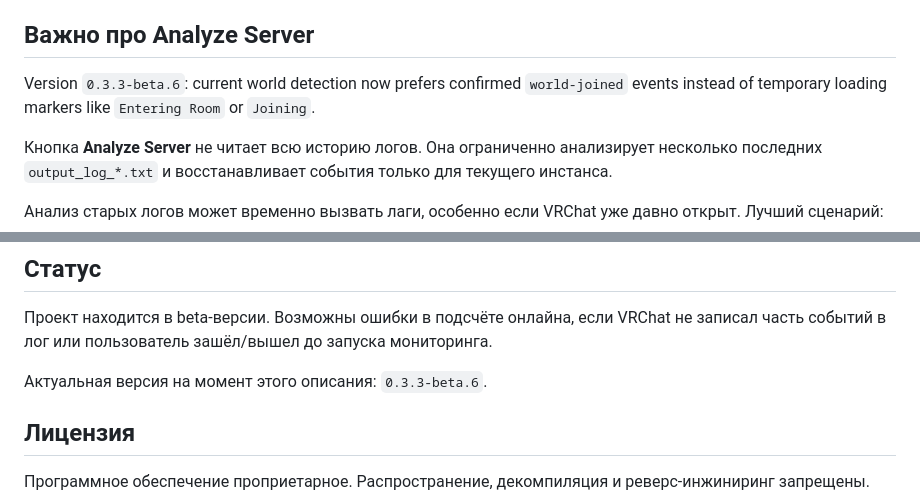
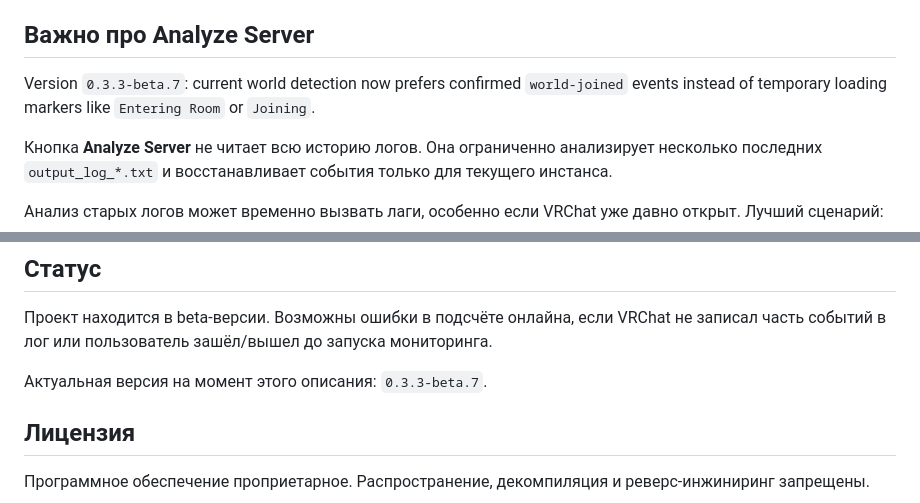
Before and after one commit to Rosecod337/VRChatAdminToolsPublic, a Markdown page: README.md, 2 parts joined by grey strips. Rendered like a GitHub page.

Commit message:
Update public README for beta 7

```diff
--- a/README.md
+++ b/README.md
@@ -19,7 +19,7 @@ Windows-приложение для администраторов VRChat-инс
 ## Важно про Analyze Server
 
 
-Version `0.3.3-beta.6`: current world detection now prefers confirmed `world-joined` events instead of temporary loading markers like `Entering Room` or `Joining`.
+Version `0.3.3-beta.7`: current world detection now prefers confirmed `world-joined` events instead of temporary loading markers like `Entering Room` or `Joining`.
 
 Кнопка **Analyze Server** не читает всю историю логов. Она ограниченно анализирует несколько последних `output_log_*.txt` и восстанавливает события только для текущего инстанса.
 
@@ -80,7 +80,7 @@ C:\Users\<You>\AppData\LocalLow\VRChat\VRChat\
 
 Проект находится в beta-версии. Возможны ошибки в подсчёте онлайна, если VRChat не записал часть событий в лог или пользователь зашёл/вышел до запуска мониторинга.
 
-Актуальная версия на момент этого описания: `0.3.3-beta.6`.
+Актуальная версия на момент этого описания: `0.3.3-beta.7`.
 
 ## Лицензия
 
```
